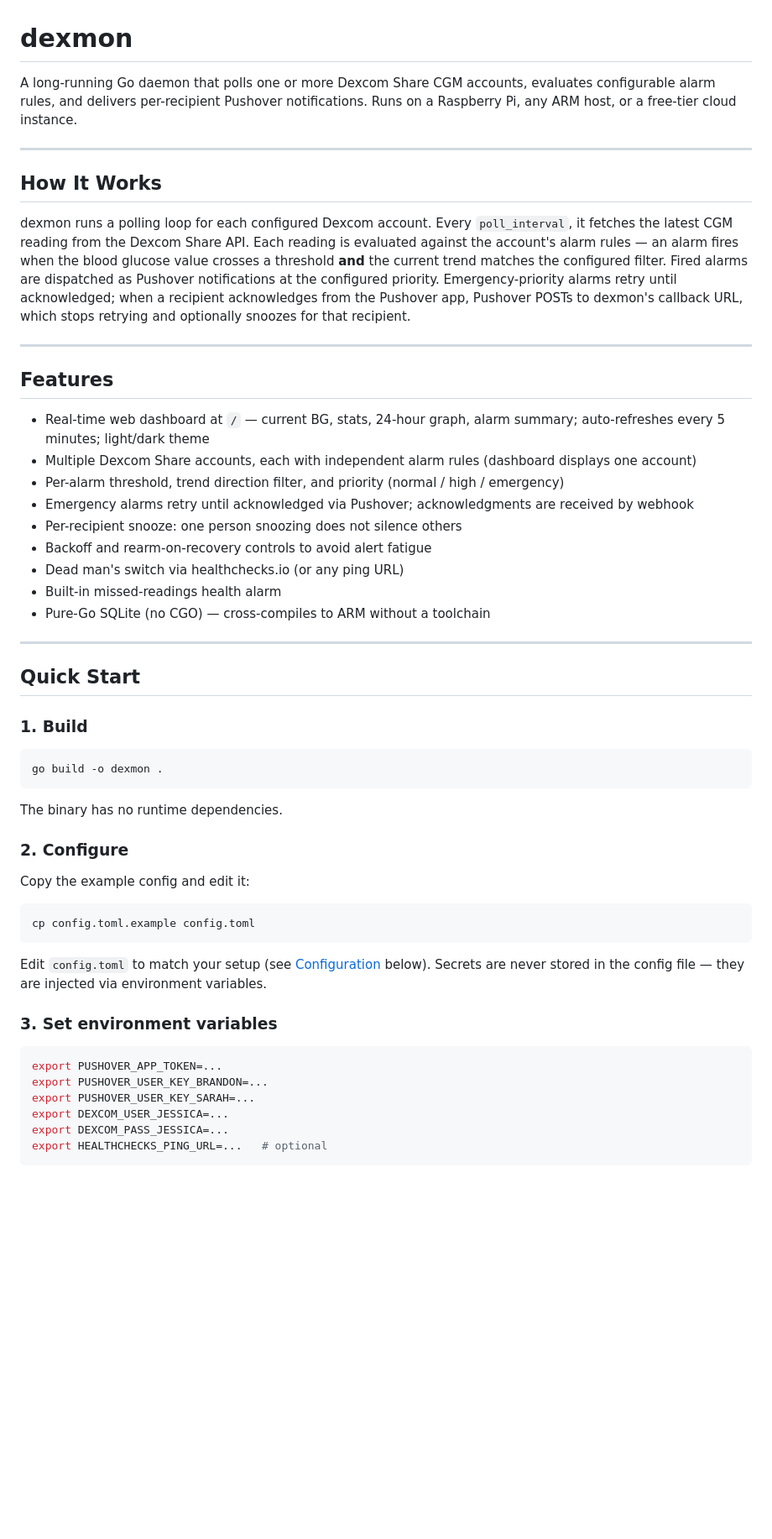
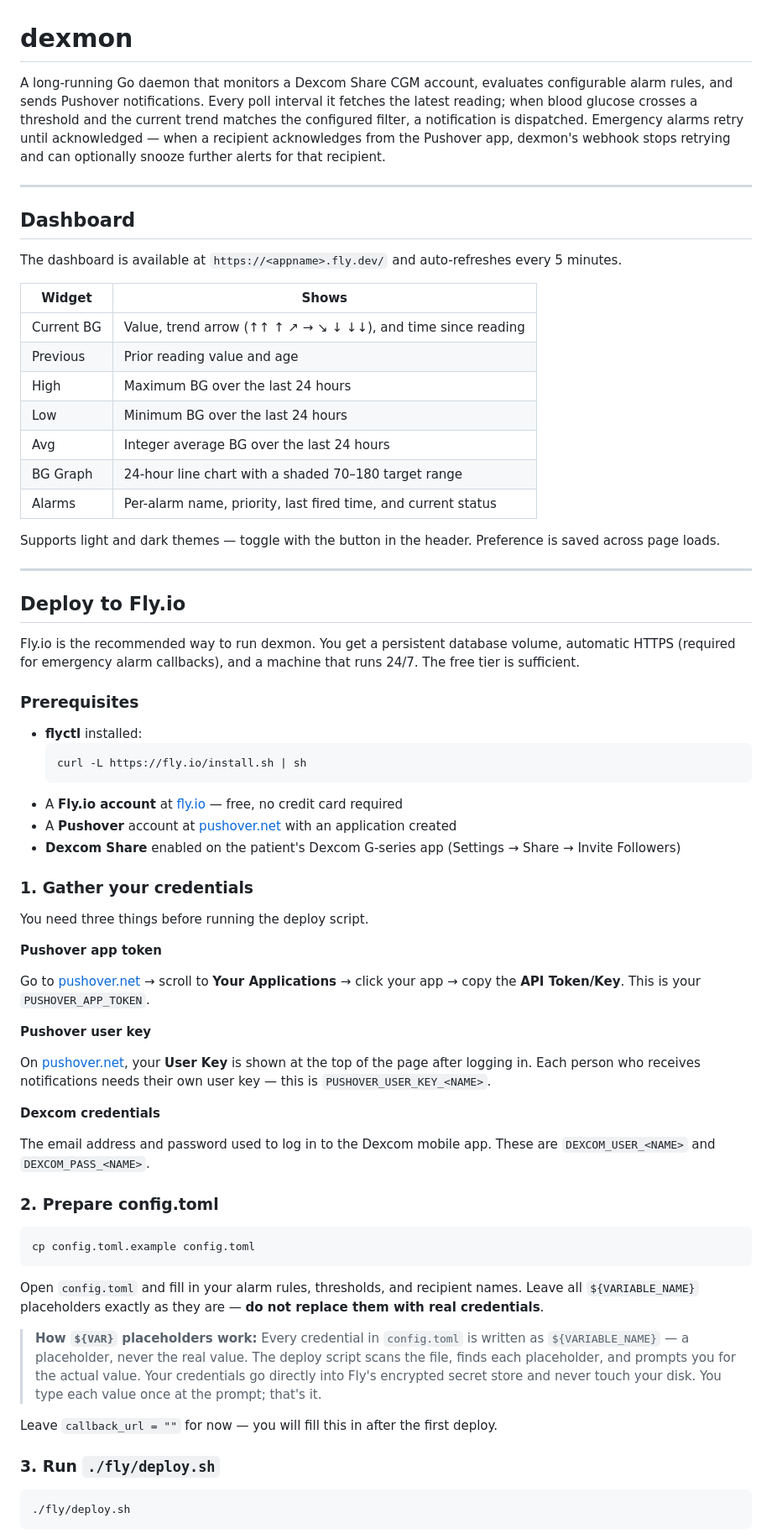
Before and after one commit to bigturdferguson/dexmon, a Markdown page: README.md, the part around one of its changes. Shown at 84% size. Rendered like a GitHub page; blank space fills up the shorter version.

Commit message:
docs: restructure README — Fly.io primary path, add dashboard section
Co-Authored-By: Claude Sonnet 4.6 <noreply@anthropic.com>

````diff
--- a/README.md
+++ b/README.md
@@ -1,57 +1,72 @@
 # dexmon
 
-A long-running Go daemon that polls one or more Dexcom Share CGM accounts, evaluates configurable alarm rules, and delivers per-recipient Pushover notifications. Runs on a Raspberry Pi, any ARM host, or a free-tier cloud instance.
+A long-running Go daemon that monitors a Dexcom Share CGM account, evaluates configurable alarm rules, and sends Pushover notifications. Every poll interval it fetches the latest reading; when blood glucose crosses a threshold and the current trend matches the configured filter, a notification is dispatched. Emergency alarms retry until acknowledged — when a recipient acknowledges from the Pushover app, dexmon's webhook stops retrying and can optionally snooze further alerts for that recipient.
 
 ---
 
-## How It Works
+## Dashboard
 
-dexmon runs a polling loop for each configured Dexcom account. Every `poll_interval`, it fetches the latest CGM reading from the Dexcom Share API. Each reading is evaluated against the account's alarm rules — an alarm fires when the blood glucose value crosses a threshold **and** the current trend matches the configured filter. Fired alarms are dispatched as Pushover notifications at the configured priority. Emergency-priority alarms retry until acknowledged; when a recipient acknowledges from the Pushover app, Pushover POSTs to dexmon's callback URL, which stops retrying and optionally snoozes for that recipient.
+The dashboard is available at `https://<appname>.fly.dev/` and auto-refreshes every 5 minutes.
+
+| Widget | Shows |
+|--------|-------|
+| Current BG | Value, trend arrow (↑↑ ↑ ↗ → ↘ ↓ ↓↓), and time since reading |
+| Previous | Prior reading value and age |
+| High | Maximum BG over the last 24 hours |
+| Low | Minimum BG over the last 24 hours |
+| Avg | Integer average BG over the last 24 hours |
+| BG Graph | 24-hour line chart with a shaded 70–180 target range |
+| Alarms | Per-alarm name, priority, last fired time, and current status |
+
+Supports light and dark themes — toggle with the button in the header. Preference is saved across page loads.
 
 ---
 
-## Features
+## Deploy to Fly.io
 
-- Real-time web dashboard at `/` — current BG, stats, 24-hour graph, alarm summary; auto-refreshes every 5 minutes; light/dark theme
-- Multiple Dexcom Share accounts, each with independent alarm rules (dashboard displays one account)
-- Per-alarm threshold, trend direction filter, and priority (normal / high / emergency)
-- Emergency alarms retry until acknowledged via Pushover; acknowledgments are received by webhook
-- Per-recipient snooze: one person snoozing does not silence others
-- Backoff and rearm-on-recovery controls to avoid alert fatigue
-- Dead man's switch via healthchecks.io (or any ping URL)
-- Built-in missed-readings health alarm
-- Pure-Go SQLite (no CGO) — cross-compiles to ARM without a toolchain
+Fly.io is the recommended way to run dexmon. You get a persistent database volume, automatic HTTPS (required for emergency alarm callbacks), and a machine that runs 24/7. The free tier is sufficient.
 
----
+### Prerequisites
 
-## Quick Start
+- **flyctl** installed:
+  ```bash
+  curl -L https://fly.io/install.sh | sh
+  ```
+- A **Fly.io account** at [fly.io](https://fly.io) — free, no credit card required
+- A **Pushover** account at [pushover.net](https://pushover.net) with an application created
+- **Dexcom Share** enabled on the patient's Dexcom G-series app (Settings → Share → Invite Followers)
 
-### 1. Build
+### 1. Gather your credentials
 
-```bash
-go build -o dexmon .
-```
+You need three things before running the deploy script.
 
-The binary has no runtime dependencies.
+**Pushover app token**
 
-### 2. Configure
+Go to [pushover.net](https://pushover.net) → scroll to **Your Applications** → click your app → copy the **API Token/Key**. This is your `PUSHOVER_APP_TOKEN`.
 
-Copy the example config and edit it:
+**Pushover user key**
+
+On [pushover.net](https://pushover.net), your **User Key** is shown at the top of the page after logging in. Each person who receives notifications needs their own user key — this is `PUSHOVER_USER_KEY_<NAME>`.
+
+**Dexcom credentials**
+
+The email address and password used to log in to the Dexcom mobile app. These are `DEXCOM_USER_<NAME>` and `DEXCOM_PASS_<NAME>`.
+
+### 2. Prepare config.toml
 
 ```bash
 cp config.toml.example config.toml
 ```
 
-Edit `config.toml` to match your setup (see [Configuration](#configuration) below). Secrets are never stored in the config file — they are injected via environment variables.
+Open `config.toml` and fill in your alarm rules, thresholds, and recipient names. Leave all `${VARIABLE_NAME}` placeholders exactly as they are — **do not replace them with real credentials**.
 
-### 3. Set environment variables
+> **How `${VAR}` placeholders work:** Every credential in `config.toml` is written as `${VARIABLE_NAME}` — a placeholder, never the real value. The deploy script scans the file, finds each placeholder, and prompts you for the actual value. Your credentials go directly into Fly's encrypted secret store and never touch your disk. You type each value once at the prompt; that's it.
+
+Leave `callback_url = ""` for now — you will fill this in after the first deploy.
+
+### 3. Run `./fly/deploy.sh`
 
 ```bash
-export PUSHOVER_APP_TOKEN=...
-export PUSHOVER_USER_KEY_BRANDON=...
-export PUSHOVER_USER_KEY_SARAH=...
-export DEXCOM_USER_JESSICA=...
-export DEXCOM_PASS_JESSICA=...
-export HEALTHCHECKS_PING_URL=...   # optional
+./fly/deploy.sh
 ```
 
````
Also changed, not shown: other parts of README.md (+88 -42 lines).
